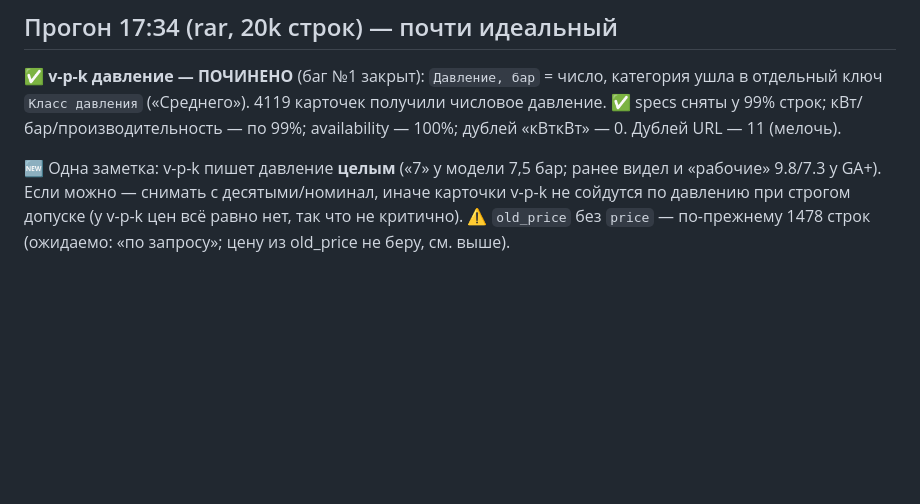
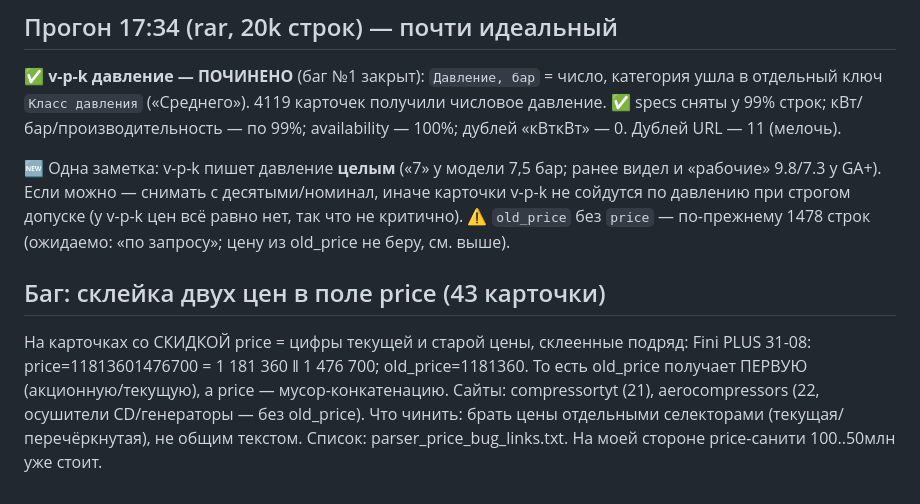
Before and after one commit to kirillrand4-alt/Statistic, a Markdown page: PARSER_NOTES.md, the part around the change. Drawn GitHub-style; blank space fills up the shorter version.

Commit message:
Парсер-баг: price = склейка текущей+старой цены на скидочных карточках (43 шт)
Расклейка подтверждена: 11813601476700 = 1181360‖1476700, old_price=1181360 (акционная
в old_price!). compressortyt 21, aero 22. Список parser_price_bug_links.txt, PARSER_NOTES.

```diff
--- a/PARSER_NOTES.md
+++ b/PARSER_NOTES.md
@@ -138,3 +138,11 @@ GA VSD+13FF у pnevmo-sklad). pnevmoteh / v-p-k / rutector — Atlas «по за
 не сойдутся по давлению при строгом допуске (у v-p-k цен всё равно нет, так что не критично).
 ⚠ `old_price` без `price` — по-прежнему 1478 строк (ожидаемо: «по запросу»; цену из
 old_price не беру, см. выше).
+
+## Баг: склейка двух цен в поле price (43 карточки)
+На карточках со СКИДКОЙ price = цифры текущей и старой цены, склеенные подряд:
+Fini PLUS 31-08: price=11813601476700 = 1 181 360 ‖ 1 476 700; old_price=1181360.
+То есть old_price получает ПЕРВУЮ (акционную/текущую), а price — мусор-конкатенацию.
+Сайты: compressortyt (21), aerocompressors (22, осушители CD/генераторы — без old_price).
+Что чинить: брать цены отдельными селекторами (текущая/перечёркнутая), не общим текстом.
+Список: parser_price_bug_links.txt. На моей стороне price-санити 100..50млн уже стоит.
```
